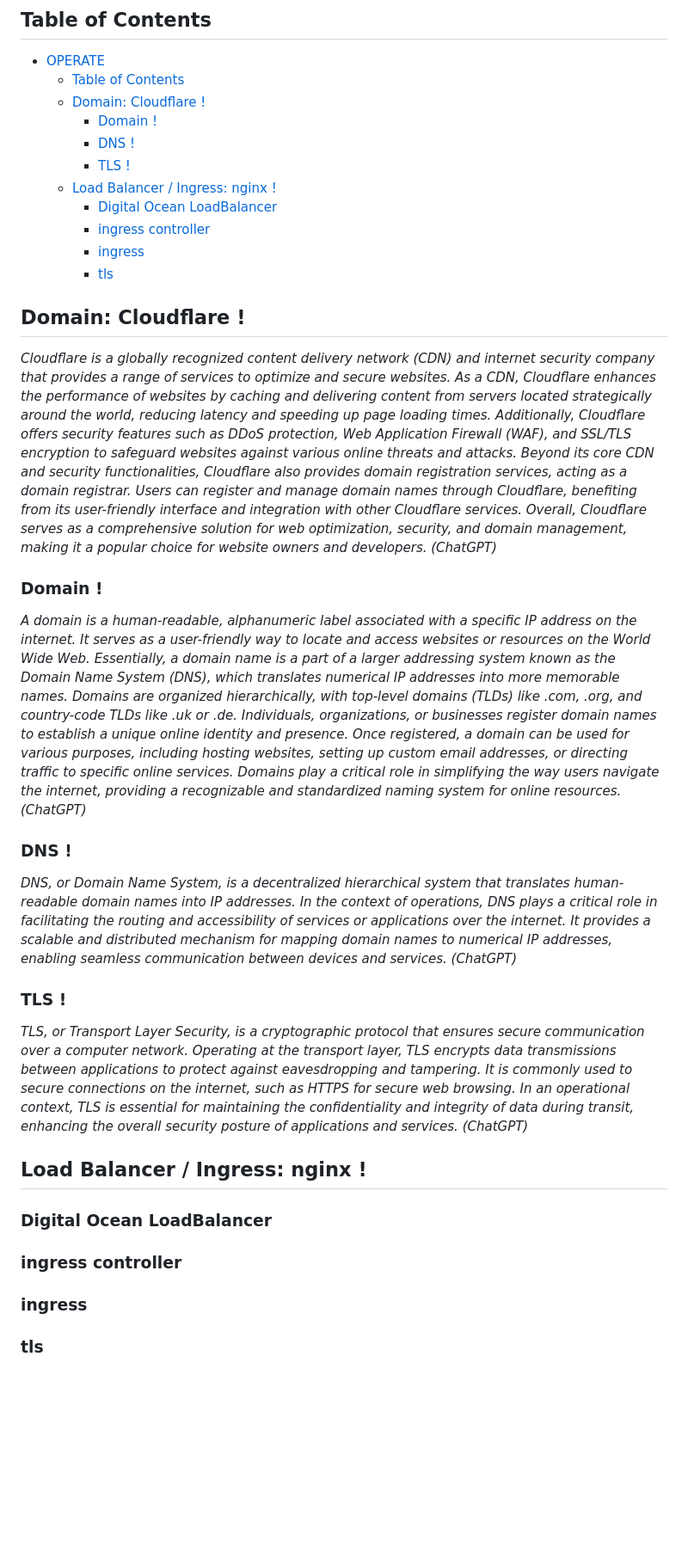
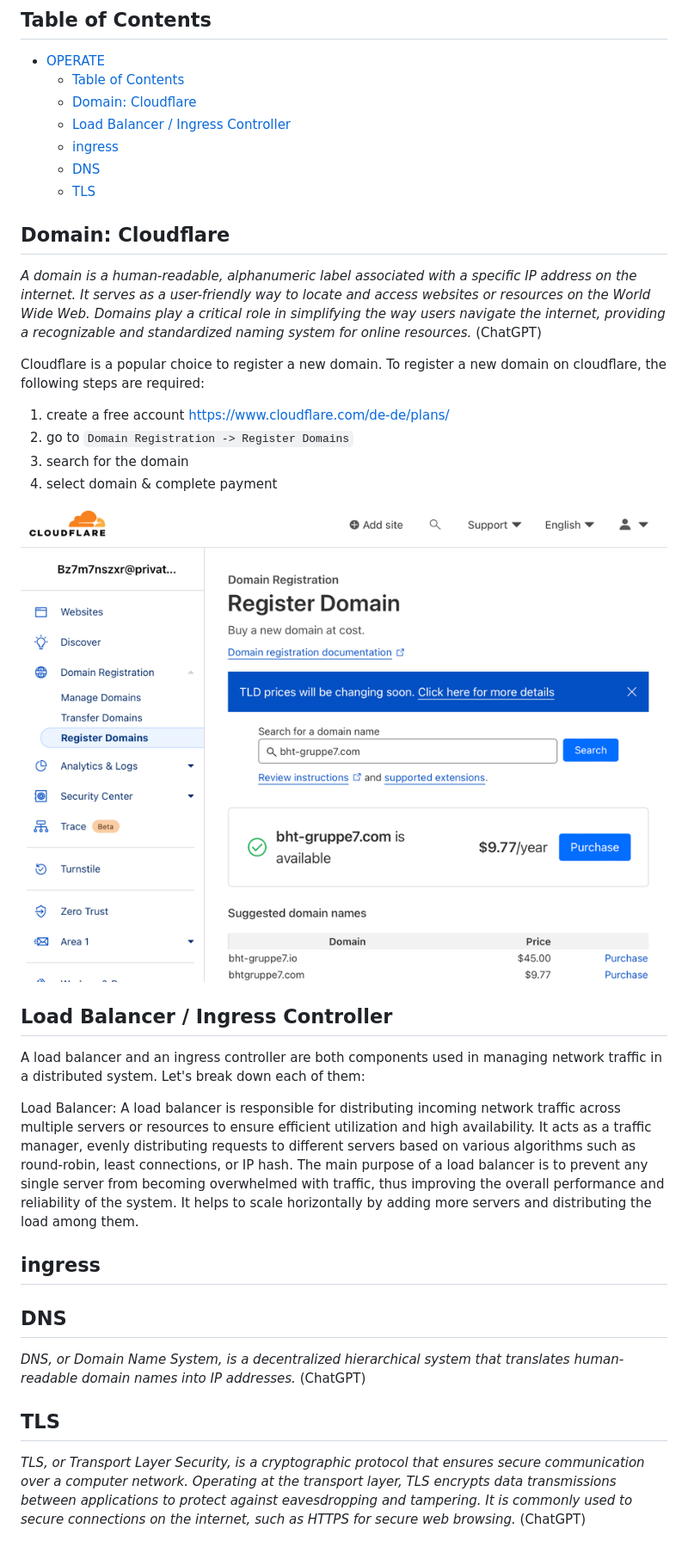
Before and after one commit to tillpistiak/softwaretechnik-workshop-bht-2023, a Markdown page: documentation/markdown/7_OPERATE.md, the part around the change. Shown: that part at 86% size. GitHub-like rendering; pictures changed too: documentation/screenshots/cloudflare_domain_registration.png (added); blank space fills up the shorter version.

```diff
--- a/documentation/markdown/7_OPERATE.md
+++ b/documentation/markdown/7_OPERATE.md
@@ -3,30 +3,34 @@
 ## Table of Contents
 - [OPERATE](#operate)
   - [Table of Contents](#table-of-contents)
-  - [Domain: Cloudflare !](#domain-cloudflare-)
-    - [Domain !](#domain-)
-    - [DNS !](#dns-)
-    - [TLS !](#tls-)
-  - [Load Balancer / Ingress: nginx !](#load-balancer--ingress-nginx-)
-    - [Digital Ocean LoadBalancer](#digital-ocean-loadbalancer)
-    - [ingress controller](#ingress-controller)
-    - [ingress](#ingress)
-    - [tls](#tls)
+  - [Domain: Cloudflare](#domain-cloudflare)
+  - [Load Balancer / Ingress Controller](#load-balancer--ingress-controller)
+  - [ingress](#ingress)
+  - [DNS](#dns)
+  - [TLS](#tls)
 
-## Domain: Cloudflare !
-*Cloudflare is a globally recognized content delivery network (CDN) and internet security company that provides a range of services to optimize and secure websites. As a CDN, Cloudflare enhances the performance of websites by caching and delivering content from servers located strategically around the world, reducing latency and speeding up page loading times. Additionally, Cloudflare offers security features such as DDoS protection, Web Application Firewall (WAF), and SSL/TLS encryption to safeguard websites against various online threats and attacks. Beyond its core CDN and security functionalities, Cloudflare also provides domain registration services, acting as a domain registrar. Users can register and manage domain names through Cloudflare, benefiting from its user-friendly interface and integration with other Cloudflare services. Overall, Cloudflare serves as a comprehensive solution for web optimization, security, and domain management, making it a popular choice for website owners and developers. (ChatGPT)*
+## Domain: Cloudflare
+*A domain is a human-readable, alphanumeric label associated with a specific IP address on the internet. It serves as a user-friendly way to locate and access websites or resources on the World Wide Web. Domains play a critical role in simplifying the way users navigate the internet, providing a recognizable and standardized naming system for online resources.* (ChatGPT)
 
-### Domain !
-*A domain is a human-readable, alphanumeric label associated with a specific IP address on the internet. It serves as a user-friendly way to locate and access websites or resources on the World Wide Web. Essentially, a domain name is a part of a larger addressing system known as the Domain Name System (DNS), which translates numerical IP addresses into more memorable names. Domains are organized hierarchically, with top-level domains (TLDs) like .com, .org, and country-code TLDs like .uk or .de. Individuals, organizations, or businesses register domain names to establish a unique online identity and presence. Once registered, a domain can be used for various purposes, including hosting websites, setting up custom email addresses, or directing traffic to specific online services. Domains play a critical role in simplifying the way users navigate the internet, providing a recognizable and standardized naming system for online resources. (ChatGPT)*
+Cloudflare is a popular choice to register a new domain. To register a new domain on cloudflare, the following steps are required:
 
-### DNS !
-*DNS, or Domain Name System, is a decentralized hierarchical system that translates human-readable domain names into IP addresses. In the context of operations, DNS plays a critical role in facilitating the routing and accessibility of services or applications over the internet. It provides a scalable and distributed mechanism for mapping domain names to numerical IP addresses, enabling seamless communication between devices and services. (ChatGPT)*
+1. create a free account https://www.cloudflare.com/de-de/plans/
+2. go to `Domain Registration -> Register Domains`
+3. search for the domain
+4. select domain & complete payment
 
-### TLS !
-*TLS, or Transport Layer Security, is a cryptographic protocol that ensures secure communication over a computer network. Operating at the transport layer, TLS encrypts data transmissions between applications to protect against eavesdropping and tampering. It is commonly used to secure connections on the internet, such as HTTPS for secure web browsing. In an operational context, TLS is essential for maintaining the confidentiality and integrity of data during transit, enhancing the overall security posture of applications and services. (ChatGPT)*
+![cloudflare domain registration](../screenshots/cloudflare_domain_registration.png)
 
-## Load Balancer / Ingress: nginx !
-### Digital Ocean LoadBalancer
-### ingress controller
-### ingress
-### tls
+
+## Load Balancer / Ingress Controller
+A load balancer and an ingress controller are both components used in managing network traffic in a distributed system. Let's break down each of them:
+
+Load Balancer: A load balancer is responsible for distributing incoming network traffic across multiple servers or resources to ensure efficient utilization and high availability. It acts as a traffic manager, evenly distributing requests to different servers based on various algorithms such as round-robin, least connections, or IP hash.
+The main purpose of a load balancer is to prevent any single server from becoming overwhelmed with traffic, thus improving the overall performance and reliability of the system. It helps to scale horizontally by adding more servers and distributing the load among them.
+## ingress
+
+## DNS
+*DNS, or Domain Name System, is a decentralized hierarchical system that translates human-readable domain names into IP addresses.* (ChatGPT)
+
+## TLS
+*TLS, or Transport Layer Security, is a cryptographic protocol that ensures secure communication over a computer network. Operating at the transport layer, TLS encrypts data transmissions between applications to protect against eavesdropping and tampering. It is commonly used to secure connections on the internet, such as HTTPS for secure web browsing.* (ChatGPT)
```
Also changed, not shown: documentation/markdown/6_DEPLOY.md (+35 -36 lines).
